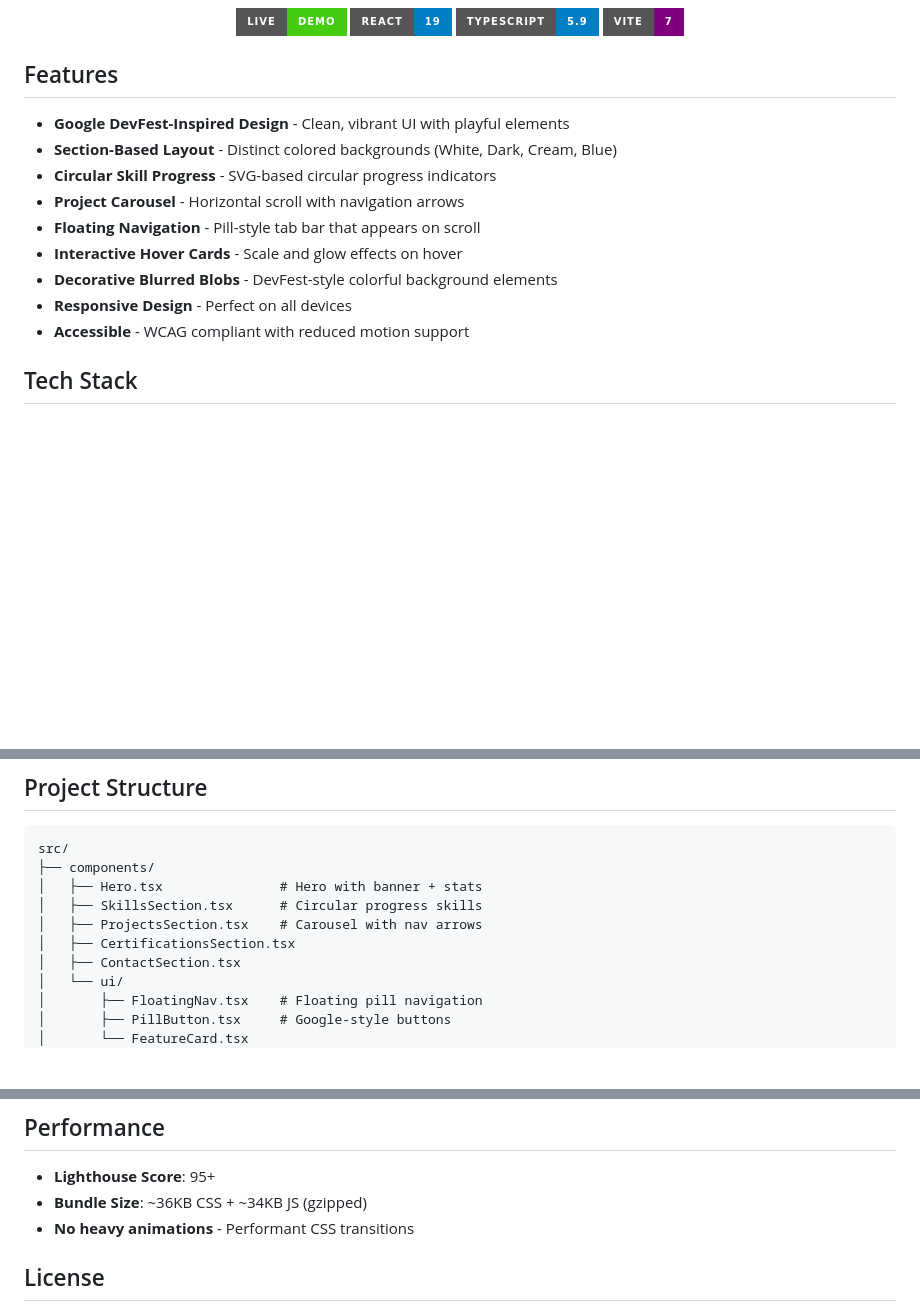
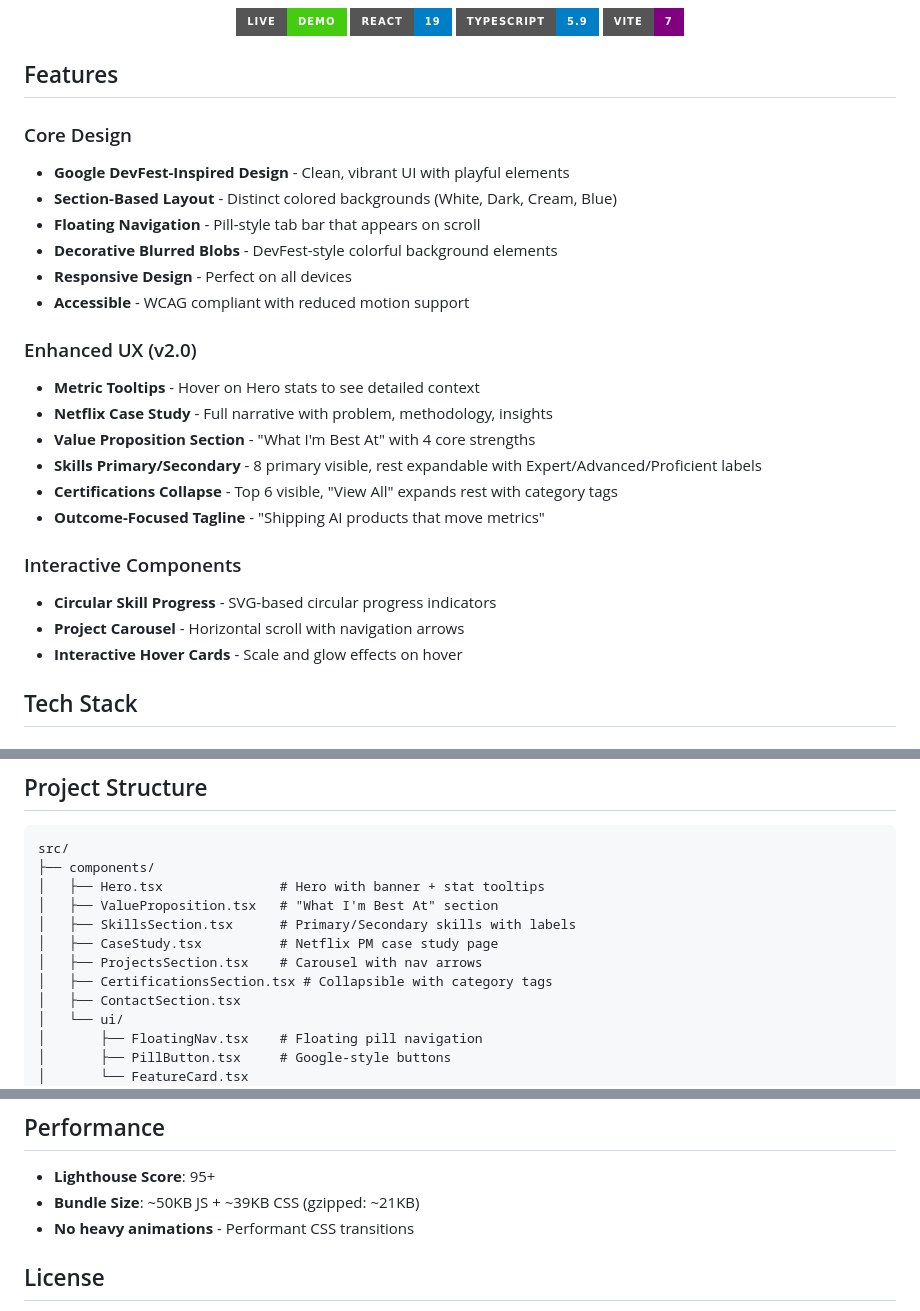
Before and after one commit to VIKAS9793/VIKAS9793.github.io, a Markdown page: README.md, 3 parts joined by grey strips. GitHub-like rendering; badges without logos; blank space fills up the shorter version.

Commit message:
Update README with v2.0 features

````diff
--- a/README.md
+++ b/README.md
@@ -15,15 +15,26 @@
 
 ## Features
 
+### Core Design
 - **Google DevFest-Inspired Design** - Clean, vibrant UI with playful elements
 - **Section-Based Layout** - Distinct colored backgrounds (White, Dark, Cream, Blue)
-- **Circular Skill Progress** - SVG-based circular progress indicators
-- **Project Carousel** - Horizontal scroll with navigation arrows
 - **Floating Navigation** - Pill-style tab bar that appears on scroll
-- **Interactive Hover Cards** - Scale and glow effects on hover
 - **Decorative Blurred Blobs** - DevFest-style colorful background elements
 - **Responsive Design** - Perfect on all devices
 - **Accessible** - WCAG compliant with reduced motion support
+
+### Enhanced UX (v2.0)
+- **Metric Tooltips** - Hover on Hero stats to see detailed context
+- **Netflix Case Study** - Full narrative with problem, methodology, insights
+- **Value Proposition Section** - "What I'm Best At" with 4 core strengths
+- **Skills Primary/Secondary** - 8 primary visible, rest expandable with Expert/Advanced/Proficient labels
+- **Certifications Collapse** - Top 6 visible, "View All" expands rest with category tags
+- **Outcome-Focused Tagline** - "Shipping AI products that move metrics"
+
+### Interactive Components
+- **Circular Skill Progress** - SVG-based circular progress indicators
+- **Project Carousel** - Horizontal scroll with navigation arrows
+- **Interactive Hover Cards** - Scale and glow effects on hover
 
 ## Tech Stack
 
@@ -72,10 +83,12 @@ Deployed automatically via GitHub Actions to GitHub Pages.
 ```
 src/
 ├── components/
-│   ├── Hero.tsx               # Hero with banner + stats
-│   ├── SkillsSection.tsx      # Circular progress skills
+│   ├── Hero.tsx               # Hero with banner + stat tooltips
+│   ├── ValueProposition.tsx   # "What I'm Best At" section
+│   ├── SkillsSection.tsx      # Primary/Secondary skills with labels
+│   ├── CaseStudy.tsx          # Netflix PM case study page
 │   ├── ProjectsSection.tsx    # Carousel with nav arrows
-│   ├── CertificationsSection.tsx
+│   ├── CertificationsSection.tsx # Collapsible with category tags
 │   ├── ContactSection.tsx
 │   └── ui/
 │       ├── FloatingNav.tsx    # Floating pill navigation
@@ -94,7 +107,7 @@ Edit `src/data/portfolio.ts` for personal info and `tailwind.config.js` for desi
 ## Performance
 
 - **Lighthouse Score**: 95+
-- **Bundle Size**: ~36KB CSS + ~34KB JS (gzipped)
+- **Bundle Size**: ~50KB JS + ~39KB CSS (gzipped: ~21KB)
 - **No heavy animations** - Performant CSS transitions
 
 ## License
````
